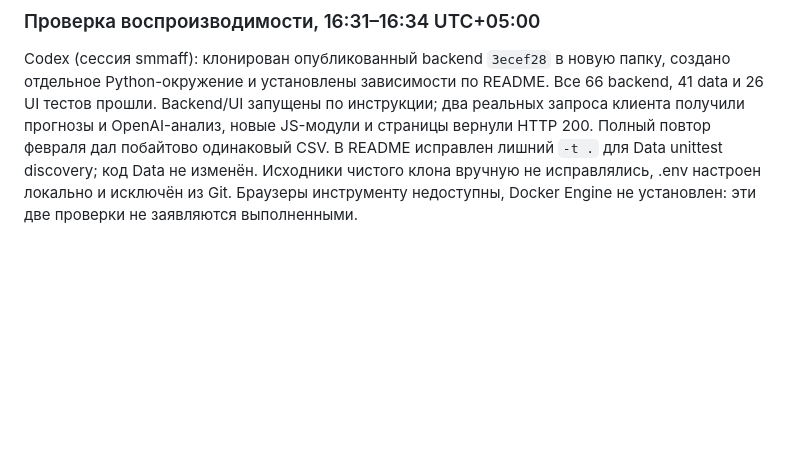
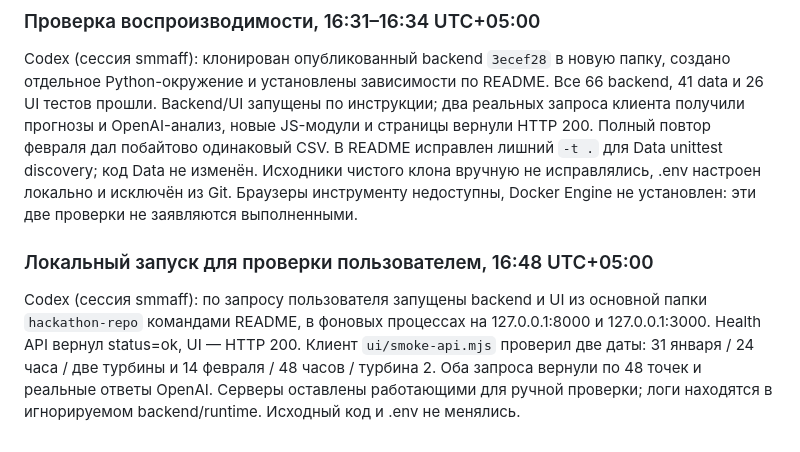
Before and after one commit to BAITC-Hacks/hack-8df1dc64-inc, a Markdown page: docs/progress.md, the part around the change. Rendered like a GitHub page; blank space fills up the shorter version.

Commit message:
Зафиксировать локальный запуск и проверку двух прогнозов

```diff
--- a/docs/progress.md
+++ b/docs/progress.md
@@ -95,3 +95,12 @@ Backend/UI запущены по инструкции; два реальных
 В README исправлен лишний `-t .` для Data unittest discovery; код Data не изменён.
 Исходники чистого клона вручную не исправлялись, .env настроен локально и исключён из Git.
 Браузеры инструменту недоступны, Docker Engine не установлен: эти две проверки не заявляются выполненными.
+
+### Локальный запуск для проверки пользователем, 16:48 UTC+05:00
+
+Codex (сессия smmaff): по запросу пользователя запущены backend и UI из основной папки
+`hackathon-repo` командами README, в фоновых процессах на 127.0.0.1:8000 и 127.0.0.1:3000.
+Health API вернул status=ok, UI — HTTP 200. Клиент `ui/smoke-api.mjs` проверил две даты:
+31 января / 24 часа / две турбины и 14 февраля / 48 часов / турбина 2. Оба запроса
+вернули по 48 точек и реальные ответы OpenAI. Серверы оставлены работающими для ручной проверки;
+логи находятся в игнорируемом backend/runtime. Исходный код и .env не менялись.
```
